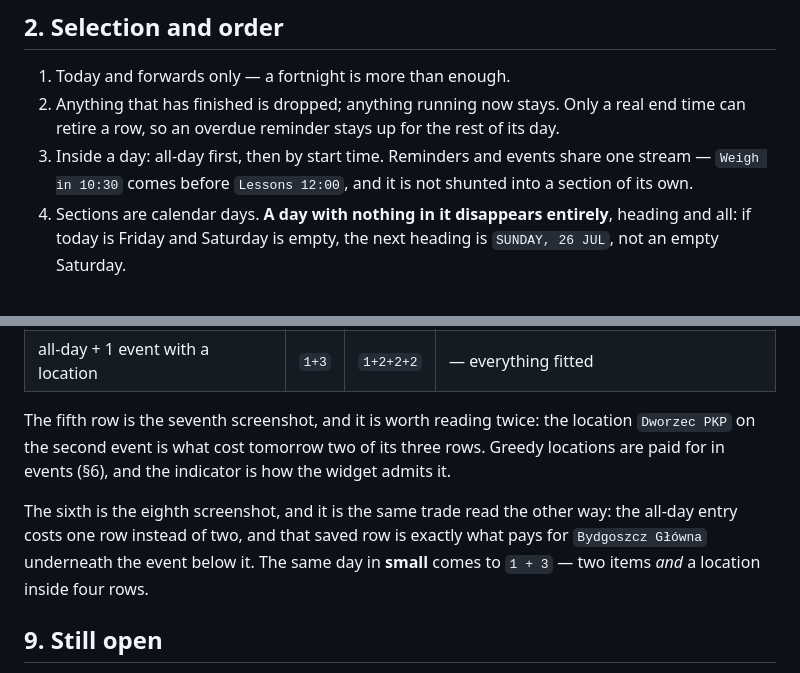
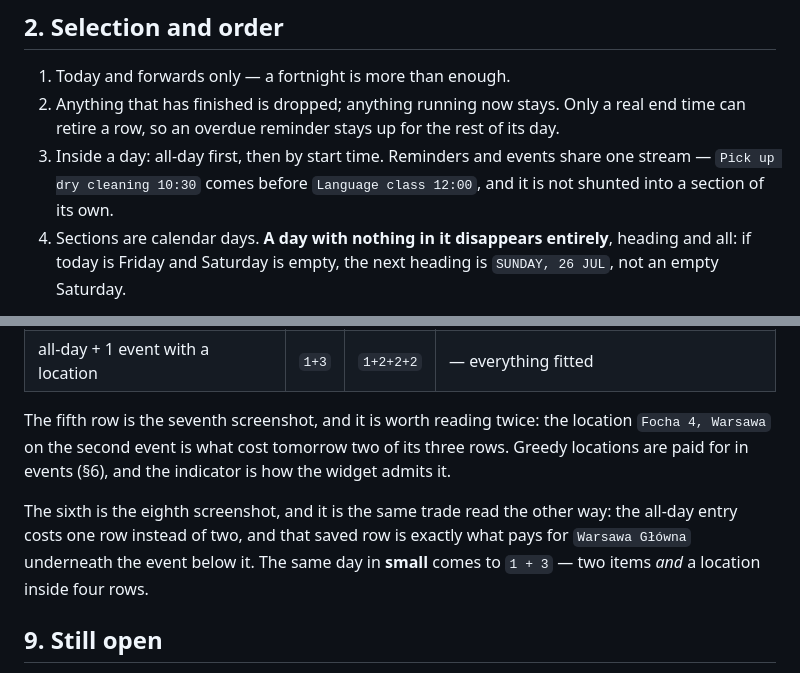
Before and after one commit to 64bitjoe/cupertino-plus, a Markdown page: docs/calendar-widget-rules.md, 2 parts joined by grey strips. GitHub-like rendering.

```diff
--- a/docs/calendar-widget-rules.md
+++ b/docs/calendar-widget-rules.md
@@ -60,8 +60,8 @@ point of the line is that those did not fit.
 2. Anything that has finished is dropped; anything running now stays. Only a real end
    time can retire a row, so an overdue reminder stays up for the rest of its day.
 3. Inside a day: all-day first, then by start time. Reminders and events share one
-   stream — `Weigh in 10:30` comes before `Lessons 12:00`, and it is not shunted into
-   a section of its own.
+   stream — `Pick up dry cleaning 10:30` comes before `Language class 12:00`, and it is
+   not shunted into a section of its own.
 4. Sections are calendar days. **A day with nothing in it disappears entirely**,
    heading and all: if today is Friday and Saturday is empty, the next heading is
    `SUNDAY, 26 JUL`, not an empty Saturday.
@@ -222,12 +222,13 @@ row in it, in order. Tomorrow is three more rows in every case.
 | all-day + 1 event with a location | `1+3` | `1+2+2+2` | — everything fitted                        |
 
 The fifth row is the seventh screenshot, and it is worth reading twice: the location
-`Dworzec PKP` on the second event is what cost tomorrow two of its three rows. Greedy
-locations are paid for in events (§6), and the indicator is how the widget admits it.
+`Focha 4, Warsawa` on the second event is what cost tomorrow two of its three rows.
+Greedy locations are paid for in events (§6), and the indicator is how the widget admits
+it.
 
 The sixth is the eighth screenshot, and it is the same trade read the other way: the
 all-day entry costs one row instead of two, and that saved row is exactly what pays for
-`Bydgoszcz Główna` underneath the event below it. The same day in **small** comes to
+`Warsawa Główna` underneath the event below it. The same day in **small** comes to
 `1 + 3` — two items _and_ a location inside four rows.
 
 ## 9. Still open
```
Also changed, not shown: README.md (+7 -7 lines), docs/ha-api-notes.md (+2 -2 lines), docs/images/calendar-dark.png, docs/images/calendar-empty-today.png, docs/images/calendar-medium.png, docs/images/calendar-small.png, 13 other files.
